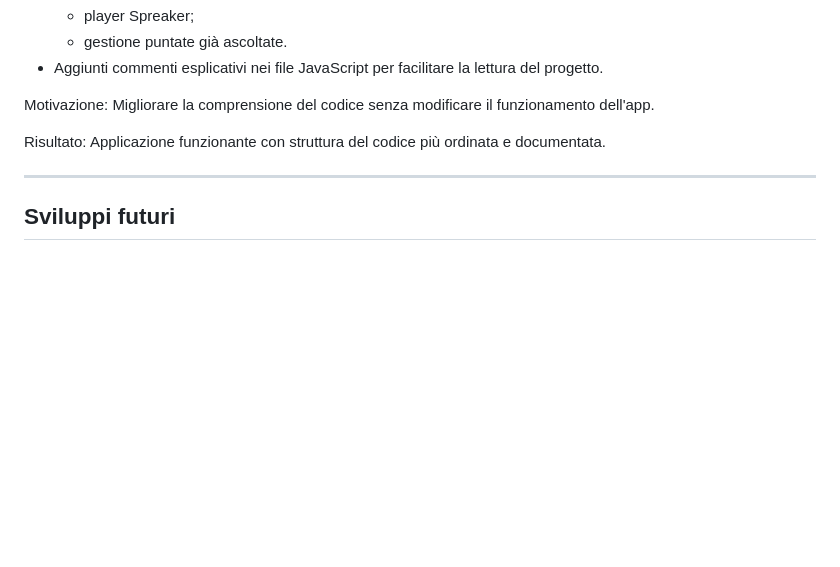
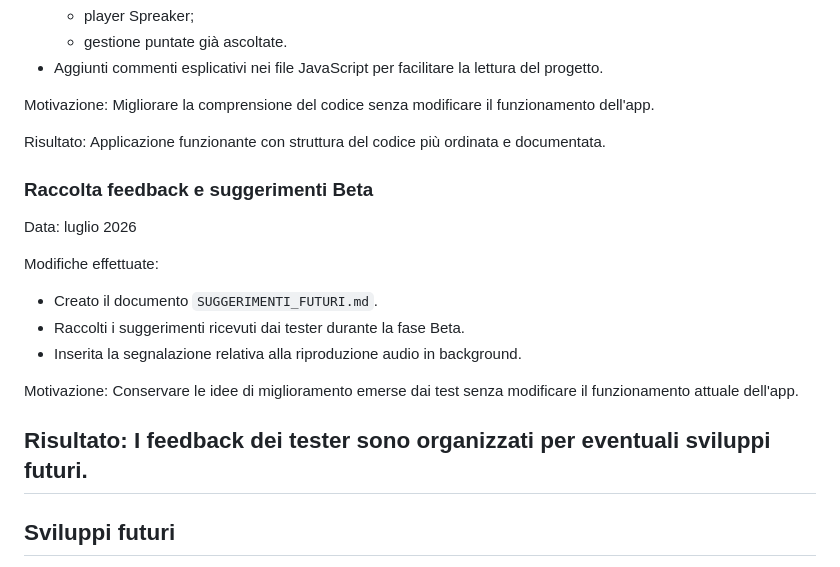
Before and after one commit to dialoghiradio/DR, a Markdown page: CHANGELOG.md, the part around the change. Drawn GitHub-style; blank space fills up the shorter version.

Commit message:
Aggiornato changelog con feedback tester Beta

```diff
--- a/CHANGELOG.md
+++ b/CHANGELOG.md
@@ -108,6 +108,20 @@ Migliorare la comprensione del codice senza modificare il funzionamento dell'app
 Risultato:
 Applicazione funzionante con struttura del codice più ordinata e documentata.
 
+### Raccolta feedback e suggerimenti Beta
+
+Data: luglio 2026
+
+Modifiche effettuate:
+- Creato il documento `SUGGERIMENTI_FUTURI.md`.
+- Raccolti i suggerimenti ricevuti dai tester durante la fase Beta.
+- Inserita la segnalazione relativa alla riproduzione audio in background.
+
+Motivazione:
+Conservare le idee di miglioramento emerse dai test senza modificare il funzionamento attuale dell'app.
+
+Risultato:
+I feedback dei tester sono organizzati per eventuali sviluppi futuri.
 ---
 
 ## Sviluppi futuri
```
